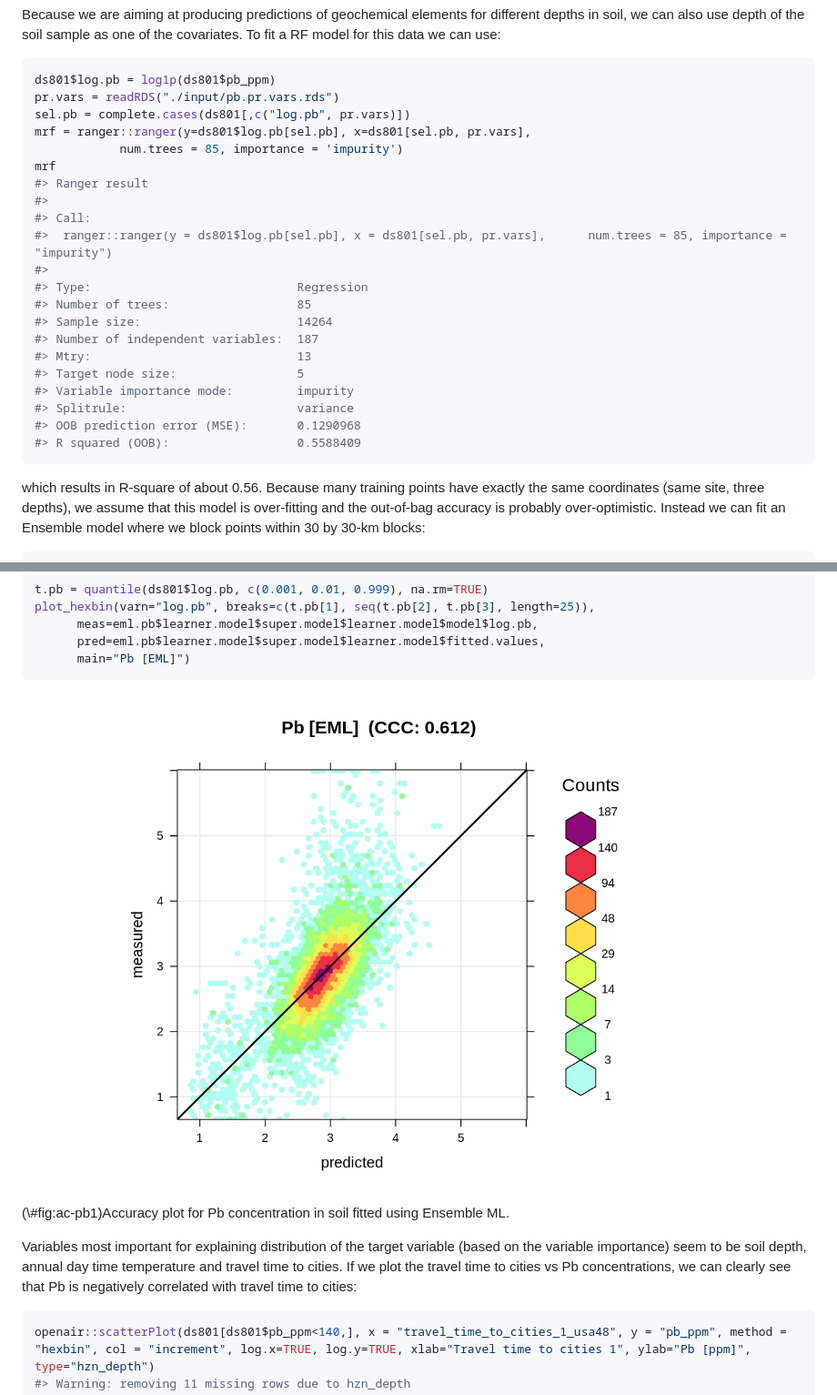
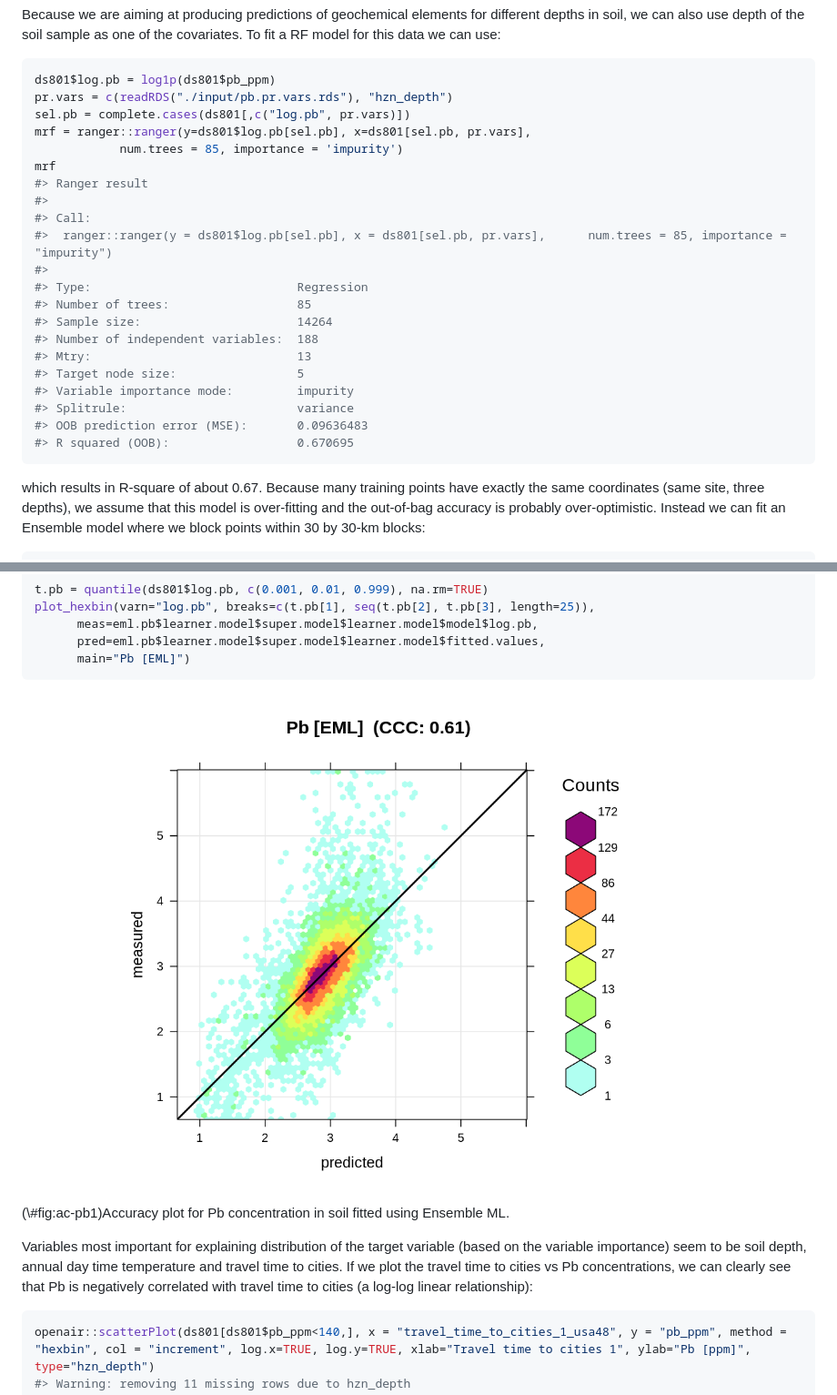
Before and after one commit to OpenGeoHub/spatial-prediction-eml, a Markdown page: docs/spatial-3D.md, 2 parts joined by grey strips. Shown at 91% size. Drawn GitHub-style; pictures changed too: docs/img/plot_CV_log.pb.png.

Commit message:
updated 3D predictions

````diff
--- a/docs/spatial-3D.md
+++ b/docs/spatial-3D.md
@@ -71,7 +71,7 @@ To fit a RF model for this data we can use:
 
 ```r
 ds801$log.pb = log1p(ds801$pb_ppm)
-pr.vars = readRDS("./input/pb.pr.vars.rds")
+pr.vars = c(readRDS("./input/pb.pr.vars.rds"), "hzn_depth")
 sel.pb = complete.cases(ds801[,c("log.pb", pr.vars)])
 mrf = ranger::ranger(y=ds801$log.pb[sel.pb], x=ds801[sel.pb, pr.vars],
             num.trees = 85, importance = 'impurity')
@@ -84,16 +84,16 @@ mrf
 #> Type:                             Regression
 #> Number of trees:                  85
 #> Sample size:                      14264
-#> Number of independent variables:  187
+#> Number of independent variables:  188
 #> Mtry:                             13
 #> Target node size:                 5
 #> Variable importance mode:         impurity
 #> Splitrule:                        variance
-#> OOB prediction error (MSE):       0.1290968
-#> R squared (OOB):                  0.5588409
+#> OOB prediction error (MSE):       0.09636483
+#> R squared (OOB):                  0.670695
 ```
 
-which results in R-square of about 0.56. Because many training points have exactly
+which results in R-square of about 0.67. Because many training points have exactly
 the same coordinates (same site, three depths), we assume that this model is over-fitting and the out-of-bag
 accuracy is probably over-optimistic. Instead we can fit an Ensemble model where
 we block points within 30 by 30-km blocks:
@@ -162,7 +162,7 @@ plot_hexbin(varn="log.pb", breaks=c(t.pb[1], seq(t.pb[2], t.pb[3], length=25)),
 Variables most important for explaining distribution of the target variable (based on the variable importance)
 seem to be soil depth, annual day time temperature and travel time to cities.
 If we plot the travel time to cities vs Pb concentrations, we can clearly see that
-Pb is negatively correlated with travel time to cities:
+Pb is negatively correlated with travel time to cities (a log-log linear relationship):
 
 
 ```r
````
Also changed, not shown: docs/multiscale-models.md (+1 -1 lines), docs/spatial-interpolation.md (+1 -1 lines), img/plot_CV_log.pb.png, 10 other files.
